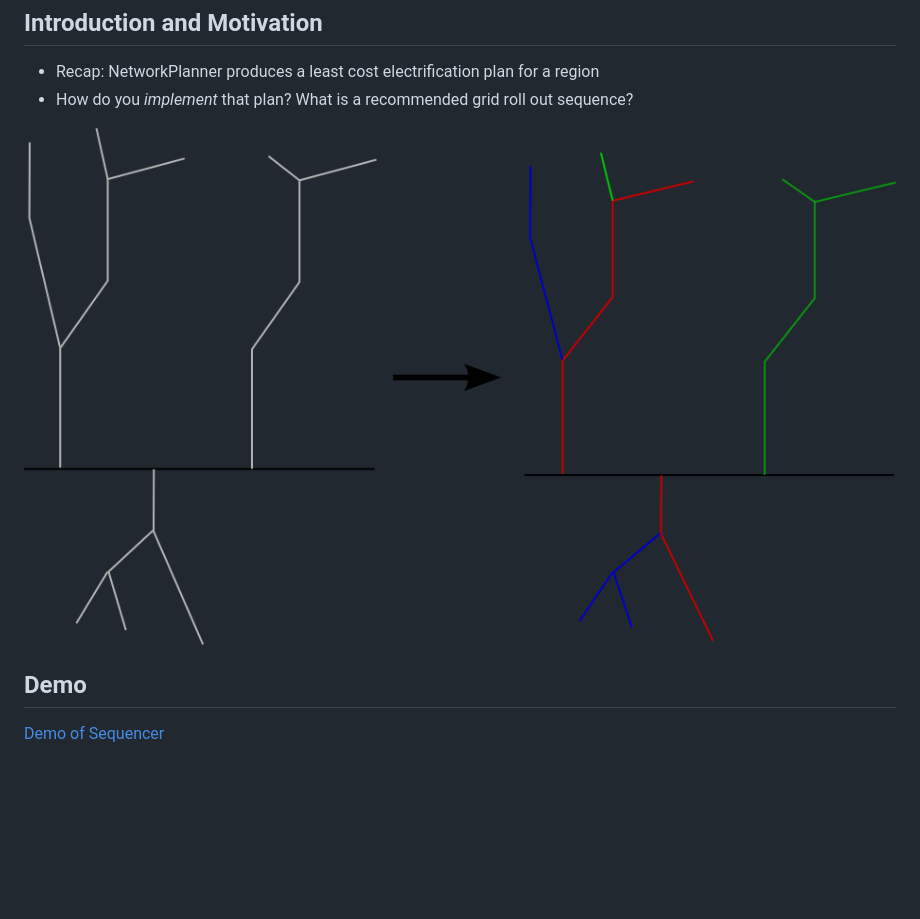
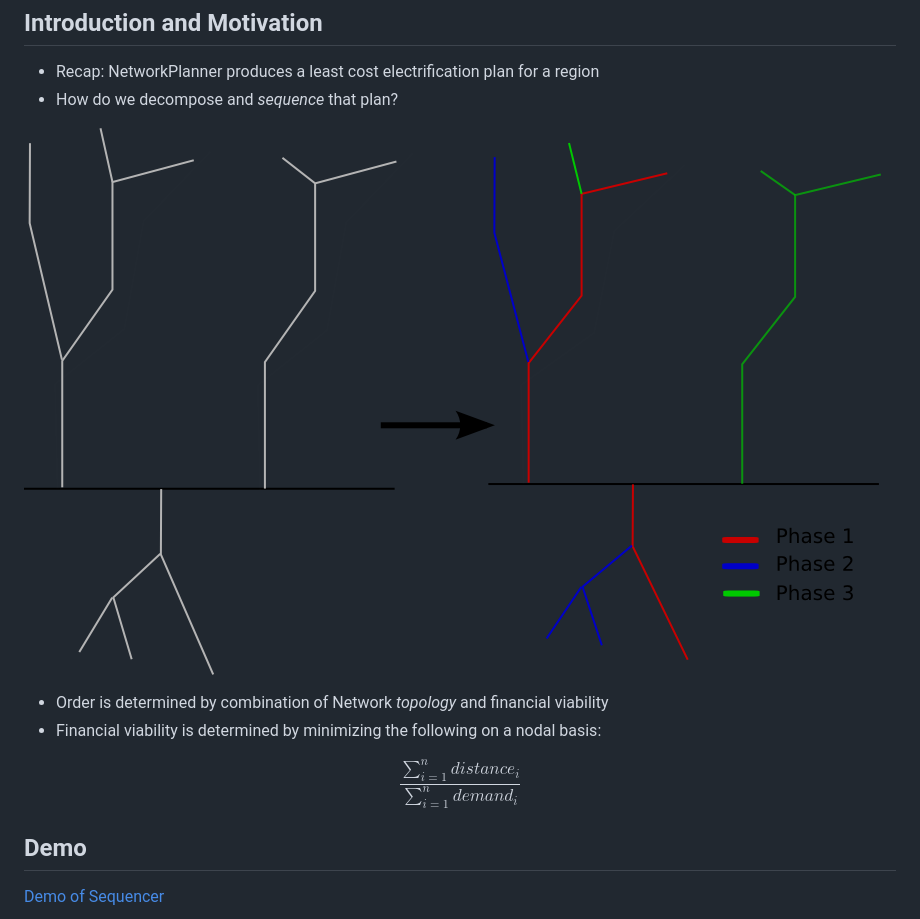
Before and after one commit to SEL-Columbia/ecreee_training, a Markdown page: index.md, the part around the change printed below. GitHub-like rendering; pictures changed too: images/to_sequenced.png; blank space fills up the shorter version.

```diff
--- a/index.md
+++ b/index.md
@@ -7,9 +9,14 @@ Introduction and Motivation
 --------------------------
 
 * Recap:  NetworkPlanner produces a least cost electrification plan for a region
-* How do you *implement* that plan?  What is a recommended grid roll out sequence?
+* How do we decompose and *sequence* that plan?
 
 ![Plan Roll Out](images/to_sequenced.png)
+
+* Order is determined by combination of Network *topology* and financial viability
+* Financial viability is determined by minimizing the following on a nodal basis:
+
+$$\frac{\sum_{i=1}^{n} distance_{i}}{\sum_{i=1}^{n} demand_{i}}$$
 
 Demo
 ----
```
Also changed, not shown: other parts of index.md (+3 -1 lines), install_run_sequencer.md (+14 -17 lines), figure/plot.png, 6 other files.
